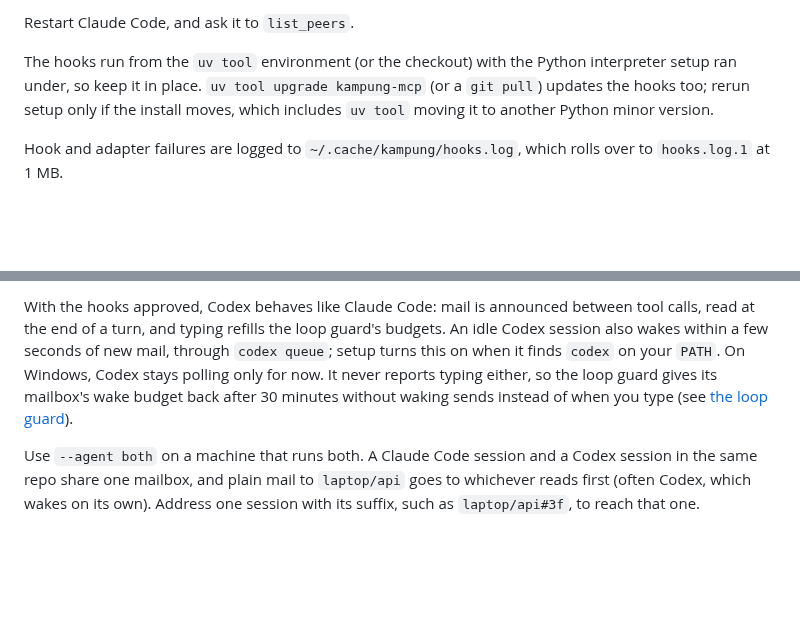
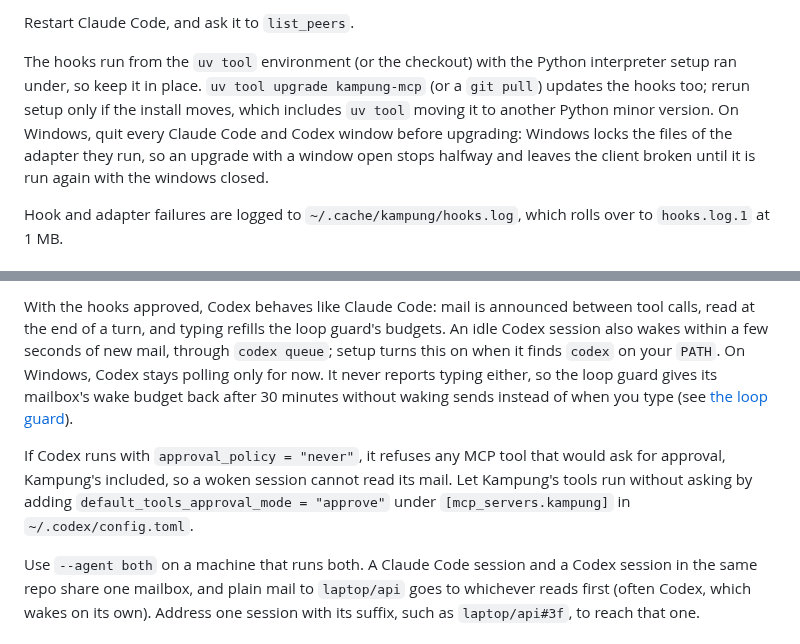
Before and after one commit to jztan/kampung-mcp, a Markdown page: docs/clients.md, 2 parts joined by grey strips. GitHub-like rendering; blank space fills up the shorter version.

Commit message:
docs: quit windows before upgrading on Windows; Codex approval policy
Both found on the release lanes: an upgrade with a window open on
Windows stops halfway because the running adapter is locked, and Codex
under approval_policy "never" refuses Kampung tools.

```diff
--- a/docs/clients.md
+++ b/docs/clients.md
@@ -19,7 +19,7 @@ Setup asks for the key without showing it, so it stays out of your shell history
 
 Restart Claude Code, and ask it to `list_peers`.
 
-The hooks run from the `uv tool` environment (or the checkout) with the Python interpreter setup ran under, so keep it in place. `uv tool upgrade kampung-mcp` (or a `git pull`) updates the hooks too; rerun setup only if the install moves, which includes `uv tool` moving it to another Python minor version.
+The hooks run from the `uv tool` environment (or the checkout) with the Python interpreter setup ran under, so keep it in place. `uv tool upgrade kampung-mcp` (or a `git pull`) updates the hooks too; rerun setup only if the install moves, which includes `uv tool` moving it to another Python minor version. On Windows, quit every Claude Code and Codex window before upgrading: Windows locks the files of the adapter they run, so an upgrade with a window open stops halfway and leaves the client broken until it is run again with the windows closed.
 
 Hook and adapter failures are logged to `~/.cache/kampung/hooks.log`, which rolls over to `hooks.log.1` at 1 MB.
 
@@ -63,6 +63,8 @@ kampung-mcp setup --server https://kampung.example.com --agent codex
 Setup adds the same five hooks to `~/.codex/hooks.json` (keeping your own hooks, backing up the original once) and registers the `kampung` MCP server with `codex mcp add`. Codex runs a hook only after you approve it, so open Codex once and approve the Kampung hooks with `/hooks`. Until then Codex reads mail only when it calls `inbox`.
 
 With the hooks approved, Codex behaves like Claude Code: mail is announced between tool calls, read at the end of a turn, and typing refills the loop guard's budgets. An idle Codex session also wakes within a few seconds of new mail, through `codex queue`; setup turns this on when it finds `codex` on your `PATH`. On Windows, Codex stays polling only for now. It never reports typing either, so the loop guard gives its mailbox's wake budget back after 30 minutes without waking sends instead of when you type (see [the loop guard](tool-reference.md#the-loop-guard)).
+
+If Codex runs with `approval_policy = "never"`, it refuses any MCP tool that would ask for approval, Kampung's included, so a woken session cannot read its mail. Let Kampung's tools run without asking by adding `default_tools_approval_mode = "approve"` under `[mcp_servers.kampung]` in `~/.codex/config.toml`.
 
 Use `--agent both` on a machine that runs both. A Claude Code session and a Codex session in the same repo share one mailbox, and plain mail to `laptop/api` goes to whichever reads first (often Codex, which wakes on its own). Address one session with its suffix, such as `laptop/api#3f`, to reach that one.
 
```
Also changed, not shown: docs/deploy-lightsail.md (+1 -1 lines).
